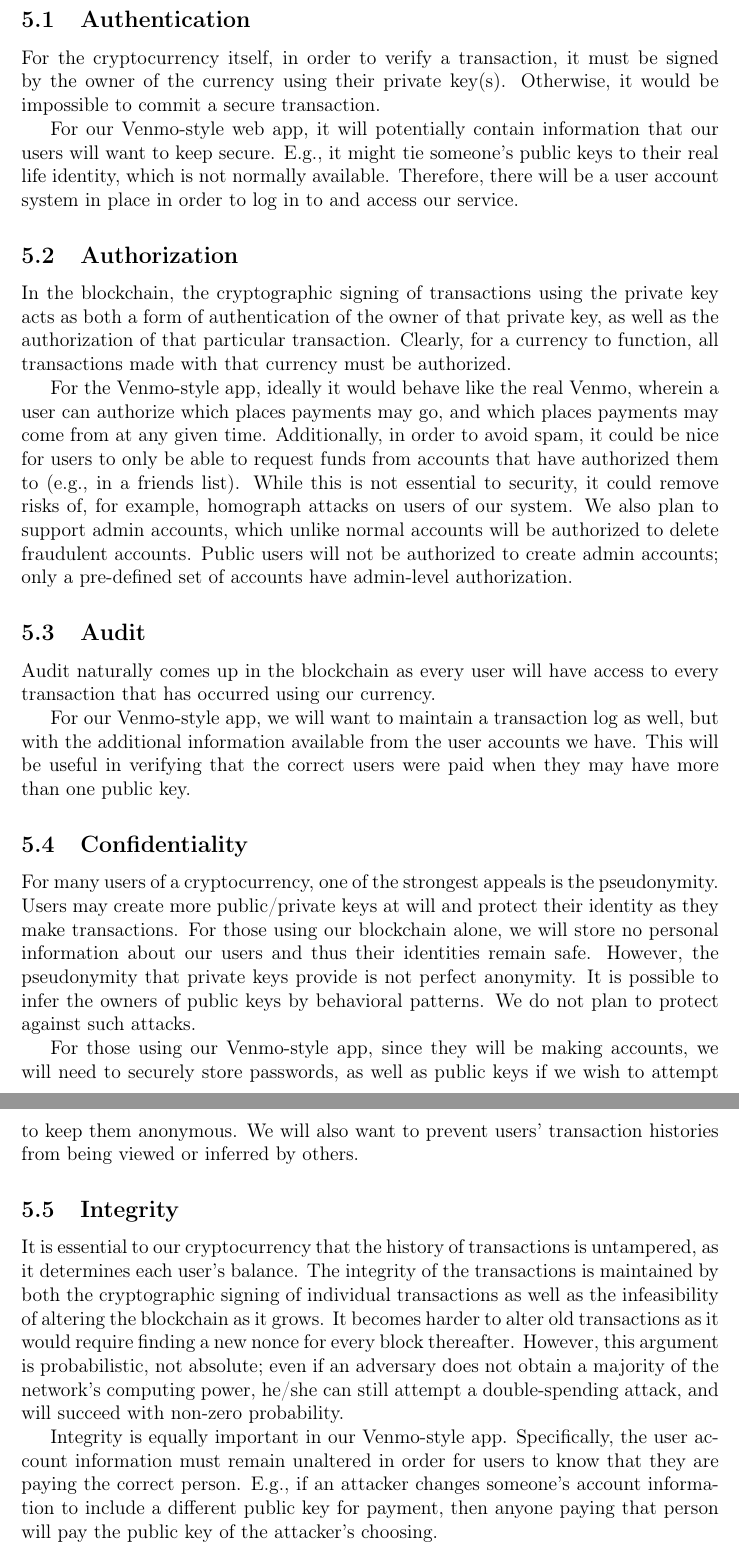
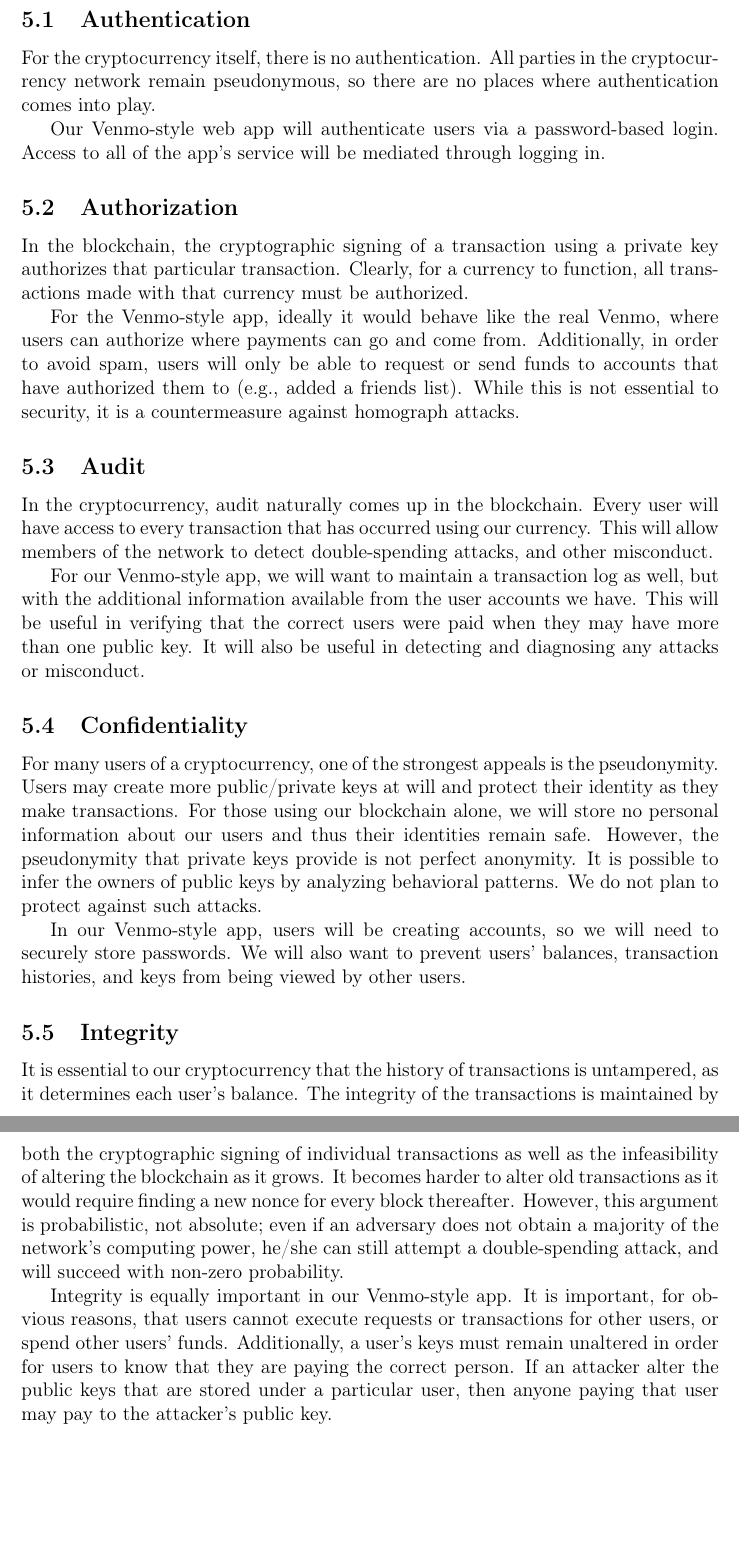
Before and after one commit to ethantkoenig/cs5431, a LaTeX document (docs/requirements.tex): two parts of pages 8 and 9 of 9, joined at a grey line, cut so that both start at the same text, the shorter picture padded with empty space. Compiled offline with pdfLaTeX.

Commit message:
Update docs

```diff
--- a/docs/requirements.tex
+++ b/docs/requirements.tex
@@ -202,43 +204,33 @@ All other goals are completely feasible, and do not need to be relaxed.
 
 \subsection{Authentication}
 
-For the cryptocurrency itself, in order to verify a transaction, it must be signed by the owner of the currency using their private key(s).
-Otherwise, it would be impossible to commit a secure transaction.
+For the cryptocurrency itself, there is no authentication. All parties in the cryptocurrency network remain pseudonymous, so there are no places where authentication comes into play.
 
-For our Venmo-style web app, it will potentially contain information that our users will want to keep secure.
-E.g., it might tie someone's public keys to their real life identity, which is not normally available.
-Therefore, there will be a user account system in place in order to log in to and access our service.
-
+Our Venmo-style web app will authenticate users via a password-based login. Access to all of the app's service will be mediated through logging in.
 
 \subsection{Authorization}
 
-In the blockchain, the cryptographic signing of transactions using the private key acts as both a form of authentication of the owner of that private key, as well as the authorization of that particular transaction.
-Clearly, for a currency to function, all transactions made with that currency must be authorized.
+In the blockchain, the cryptographic signing of a transaction using a private key authorizes that particular transaction. Clearly, for a currency to function, all transactions made with that currency must be authorized.
 
-For the Venmo-style app, ideally it would behave like the real Venmo, wherein a user can authorize which places payments may go, and which places payments may come from at any given time.
-Additionally, in order to avoid spam, it could be nice for users to only be able to request funds from accounts that have authorized them to (e.g., in a friends list).
-While this is not essential to security, it could remove risks of, for example, homograph attacks on users of our system.
-We also plan to support admin accounts, which unlike normal accounts will be authorized to delete fraudulent accounts.
-Public users will not be authorized to create admin accounts; only a pre-defined set of accounts have admin-level authorization.
-
+For the Venmo-style app, ideally it would behave like the real Venmo, where users can authorize where payments can go and come from.
+Additionally, in order to avoid spam, users will only be able to request or send funds to accounts that have authorized them to (e.g., added a friends list).
+While this is not essential to security, it is a countermeasure against homograph attacks.
 
 \subsection{Audit}
 
-Audit naturally comes up in the blockchain as every user will have access to every transaction that has occurred using our currency.
+In the cryptocurrency, audit naturally comes up in the blockchain. Every user will have access to every transaction that has occurred using our currency. This will allow members of the network to detect double-spending attacks, and other misconduct.
 
 For our Venmo-style app, we will want to maintain a transaction log as well, but with the additional information available from the user accounts we have.
-This will be useful in verifying that the correct users were paid when they may have more than one public key.
+This will be useful in verifying that the correct users were paid when they may have more than one public key. It will also be useful in detecting and diagnosing any attacks or misconduct.
 
 \subsection{Confidentiality}
 
 For many users of a cryptocurrency, one of the strongest appeals is the pseudonymity.
 Users may create more public/private keys at will and protect their identity as they make transactions.
 For those using our blockchain alone, we will store no personal information about our users and thus their identities remain safe.
-However, the pseudonymity that private keys provide is not perfect anonymity. It is possible to infer the owners of public keys by behavioral patterns. We do not plan to protect against such attacks.
+However, the pseudonymity that private keys provide is not perfect anonymity. It is possible to infer the owners of public keys by analyzing behavioral patterns. We do not plan to protect against such attacks.
 
-
-For those using our Venmo-style app, since they will be making accounts, we will need to securely store passwords, as well as public keys if we wish to attempt to keep them anonymous.
-We will also want to prevent users' transaction histories from being viewed or inferred by others.
+In our Venmo-style app, users will be creating accounts, so we will need to securely store passwords. We will also want to prevent users' balances, transaction histories, and keys from being viewed by other users.
 
 \subsection{Integrity}
 
@@ -248,8 +240,8 @@ It becomes harder to alter old transactions as it would require finding a new no
 However, this argument is probabilistic, not absolute; even if an adversary does not obtain a majority of the network's computing power, he/she can still attempt a double-spending attack, and will succeed with non-zero probability.
 
 Integrity is equally important in our Venmo-style app.
-Specifically, the user account information must remain unaltered in order for users to know that they are paying the correct person.
-E.g., if an attacker changes someone's account information to include a different public key for payment, then anyone paying that person will pay the public key of the attacker's choosing.
-
+It is important, for obvious reasons, that users cannot execute requests or transactions for other users, or spend other users' funds.
+Additionally, a user's keys must remain unaltered in order for users to know that they are paying the correct person.
+If an attacker alter the public keys that are stored under a particular user, then anyone paying that user may pay to the attacker's public key.
 
 \end{document}
```
Also changed, not shown: docs/assurance.tex (+3 -4 lines), docs/design.tex (+12 -11 lines), docs/sprint.tex (+3 -3 lines), docs/requirements.tex (10 more changed lines).
